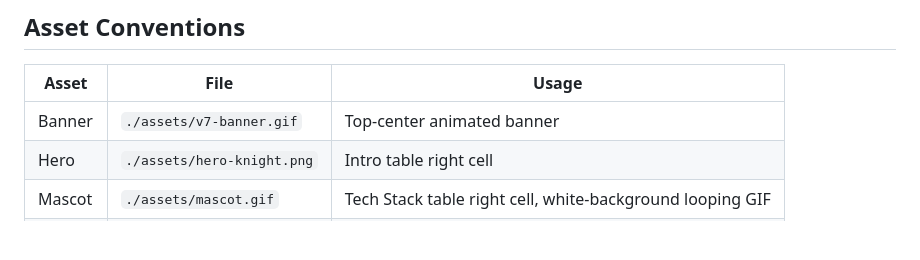
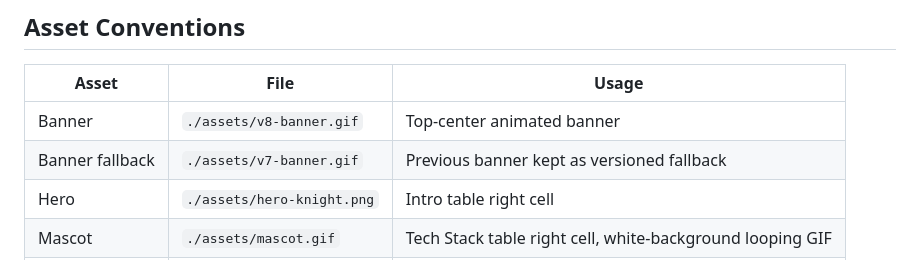
Before and after one commit to Aafff623/Aafff623, a Markdown page: CONTEXT.md, the part around the change. GitHub-like rendering; blank space fills up the shorter version.

```diff
--- a/CONTEXT.md
+++ b/CONTEXT.md
@@ -27,7 +27,8 @@ Public GitHub profile repository for `Aafff623`. `README.md` at the repository r
 
 | Asset | File | Usage |
 |---|---|---|
-| Banner | `./assets/v7-banner.gif` | Top-center animated banner |
+| Banner | `./assets/v8-banner.gif` | Top-center animated banner |
+| Banner fallback | `./assets/v7-banner.gif` | Previous banner kept as versioned fallback |
 | Hero | `./assets/hero-knight.png` | Intro table right cell |
 | Mascot | `./assets/mascot.gif` | Tech Stack table right cell, white-background looping GIF |
 | Badges | HTTPS shields.io URLs | Tech stack and project badges |
```
Also changed, not shown: CLAUDE.md (+2 -1 lines), README.md (+1 -1 lines), assets/v8-banner.gif (added), 1 other file.
